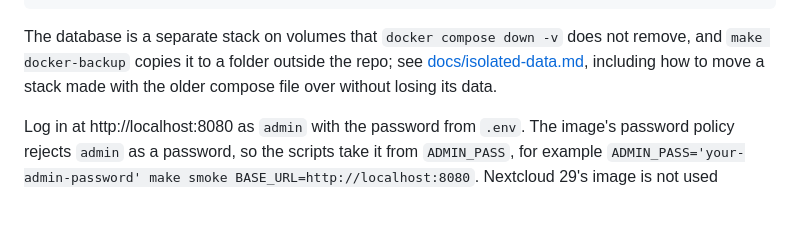
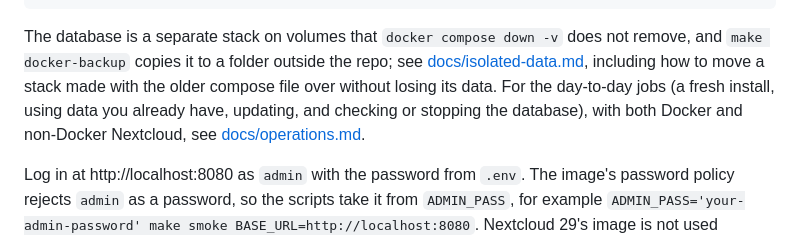
Before and after one commit to definitelynotaspren/NextTime-Dev, a Markdown page: README.md, the part around the change. GitHub-like rendering; blank space fills up the shorter version.

```diff
--- a/README.md
+++ b/README.md
@@ -91,6 +91,8 @@ make docker-seed-users       # alice, bob, carol with passwords <name>-pass-123
 The database is a separate stack on volumes that `docker compose down -v` does not remove, and `make docker-backup`
 copies it to a folder outside the repo; see [docs/isolated-data.md](docs/isolated-data.md), including how to move
 a stack made with the older compose file over without losing its data.
+For the day-to-day jobs (a fresh install, using data you already have, updating, and checking or stopping the database),
+with both Docker and non-Docker Nextcloud, see [docs/operations.md](docs/operations.md).
 
 Log in at http://localhost:8080 as `admin` with the password from `.env`. The image's password policy rejects
 `admin` as a password, so the scripts take it from `ADMIN_PASS`, for example
```
Also changed, not shown: CHANGELOG.md (+3 -0 lines), docs/operations.md (added, +402 -0 lines).
